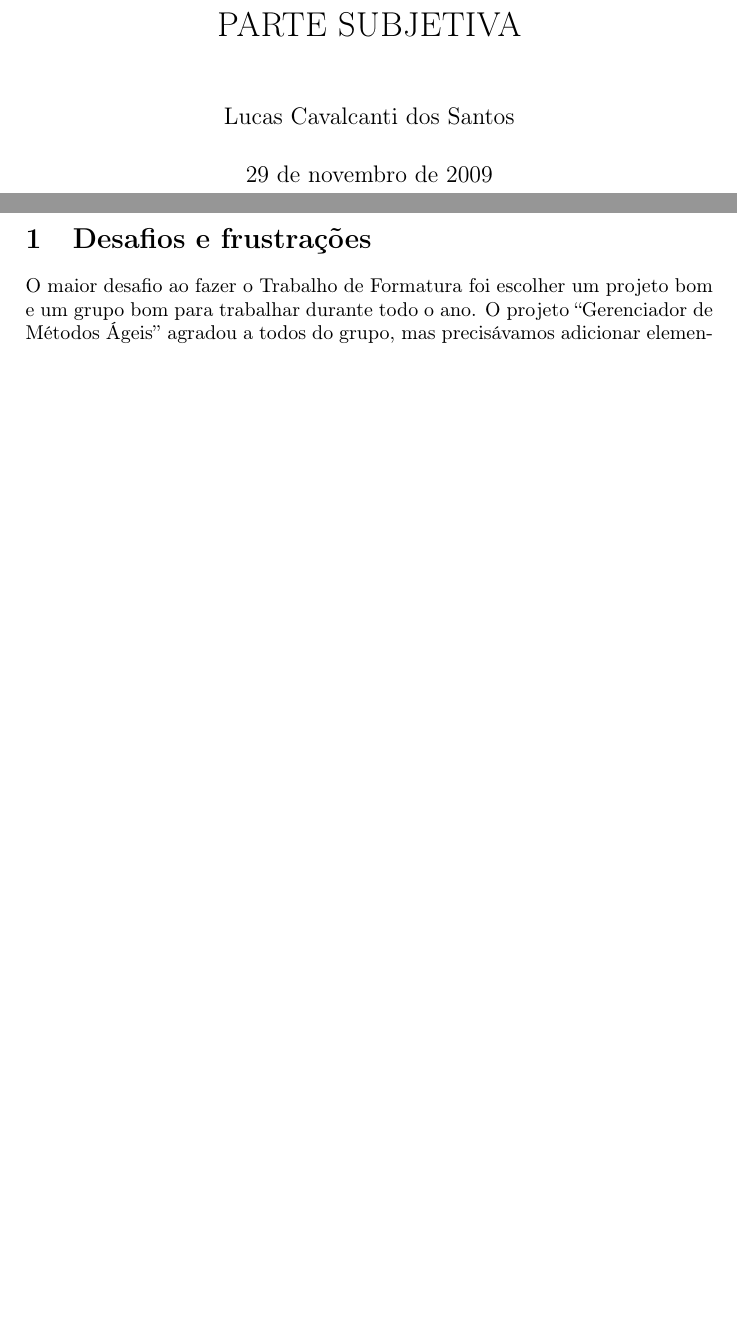
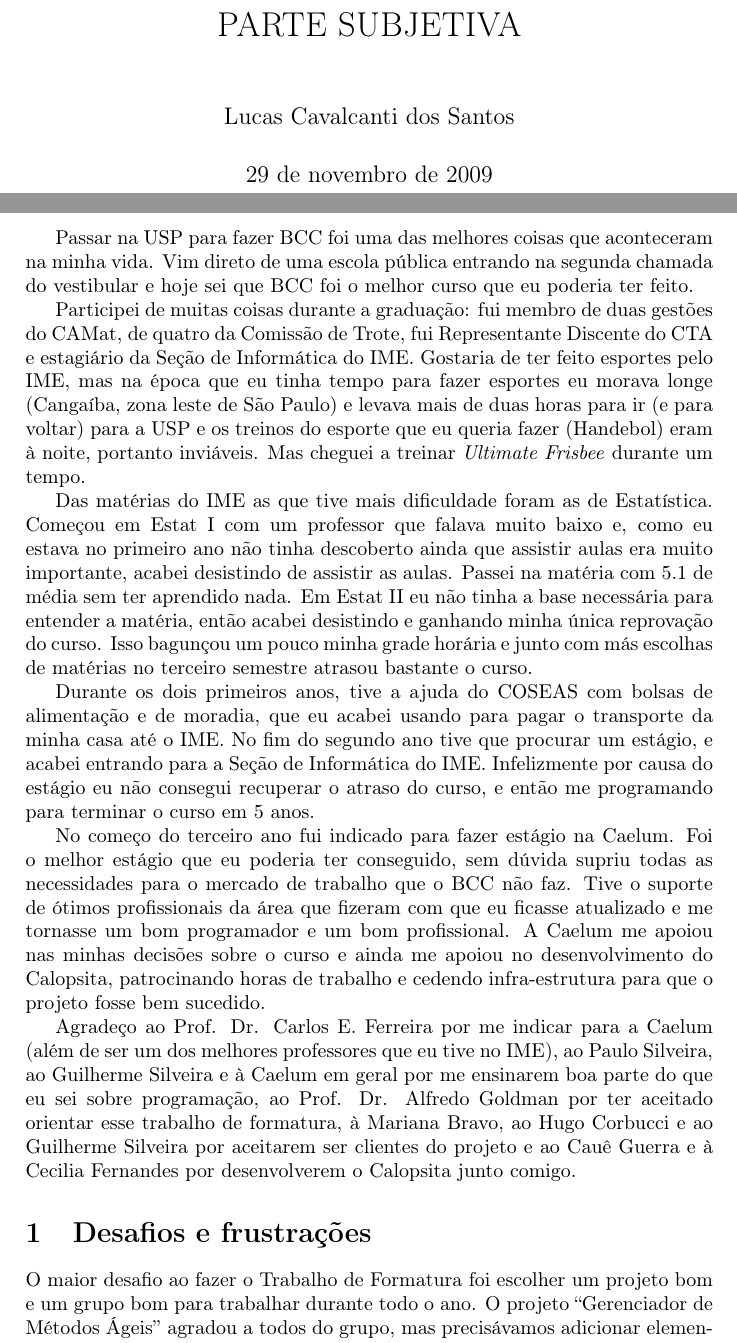
Before and after one commit to caelum/calopsita-monografia, a LaTeX document (subjetivas/lucas.tex): two parts of pages 1 and 2 of 3 before the commit and two parts of pages 1 and 2 of 4 after it, joined at a grey line, cut so that both start at the same text, the shorter picture padded with empty space. Compiled offline with pdfLaTeX.

Commit message:
introdução

```diff
--- a/subjetivas/lucas.tex
+++ b/subjetivas/lucas.tex
@@ -26,7 +26,17 @@
 
 \maketitle
 
+Passar na USP para fazer BCC foi uma das melhores coisas que aconteceram na minha vida. Vim direto de uma escola pública entrando na segunda chamada do vestibular e hoje sei que BCC foi o melhor curso que eu poderia ter feito.
 
+Participei de muitas coisas durante a graduação: fui membro de duas gestões do CAMat, de quatro da Comissão de Trote, fui Representante Discente do CTA e estagiário da Seção de Informática do IME. Gostaria de ter feito esportes pelo IME, mas na época que eu tinha tempo para fazer esportes eu morava longe (Cangaíba, zona leste de São Paulo) e levava mais de duas horas para ir (e para voltar) para a USP e os treinos do esporte que eu queria fazer (Handebol) eram à noite, portanto inviáveis. Mas cheguei a treinar \textit{Ultimate Frisbee} durante um tempo.
+
+Das matérias do IME as que tive mais dificuldade foram as de Estatística. Começou em Estat I com um professor que falava muito baixo e, como eu estava no primeiro ano não tinha descoberto ainda que assistir aulas era muito importante, acabei desistindo de assistir as aulas. Passei na matéria com 5.1 de média sem ter aprendido nada. Em Estat II eu não tinha a base necessária para entender a matéria, então acabei desistindo e ganhando minha única reprovação do curso. Isso bagunçou um pouco minha grade horária e junto com más escolhas de matérias no terceiro semestre atrasou bastante o curso.
+
+Durante os dois primeiros anos, tive a ajuda do COSEAS com bolsas de alimentação e de moradia, que eu acabei usando para pagar o transporte da minha casa até o IME. No fim do segundo ano tive que procurar um estágio, e acabei entrando para a Seção de Informática do IME. Infelizmente por causa do estágio eu não consegui recuperar o atraso do curso, e então me programando para terminar o curso em 5 anos.
+
+No começo do terceiro ano fui indicado para fazer estágio na Caelum. Foi o melhor estágio que eu poderia ter conseguido, sem dúvida supriu todas as necessidades para o mercado de trabalho que o BCC não faz. Tive o suporte de ótimos profissionais da área que fizeram com que eu ficasse atualizado e me tornasse um bom programador e um bom profissional. A Caelum me apoiou nas minhas decisões sobre o curso e ainda me apoiou no desenvolvimento do \calopsita{}, patrocinando horas de trabalho e cedendo infra-estrutura para que o projeto fosse bem sucedido.
+
+Agradeço ao Prof. Dr. Carlos E. Ferreira por me indicar para a Caelum (além de ser um dos melhores professores que eu tive no IME), ao Paulo Silveira, ao Guilherme Silveira e à Caelum em geral por me ensinarem boa parte do que eu sei sobre programação, ao Prof. Dr. Alfredo Goldman por ter aceitado orientar esse trabalho de formatura, à Mariana Bravo, ao Hugo Corbucci e ao Guilherme Silveira por aceitarem ser clientes do projeto e ao Cauê Guerra e à Cecilia Fernandes por desenvolverem o \calopsita{} junto comigo.
 
 \section{Desafios e frustrações}
 
```
